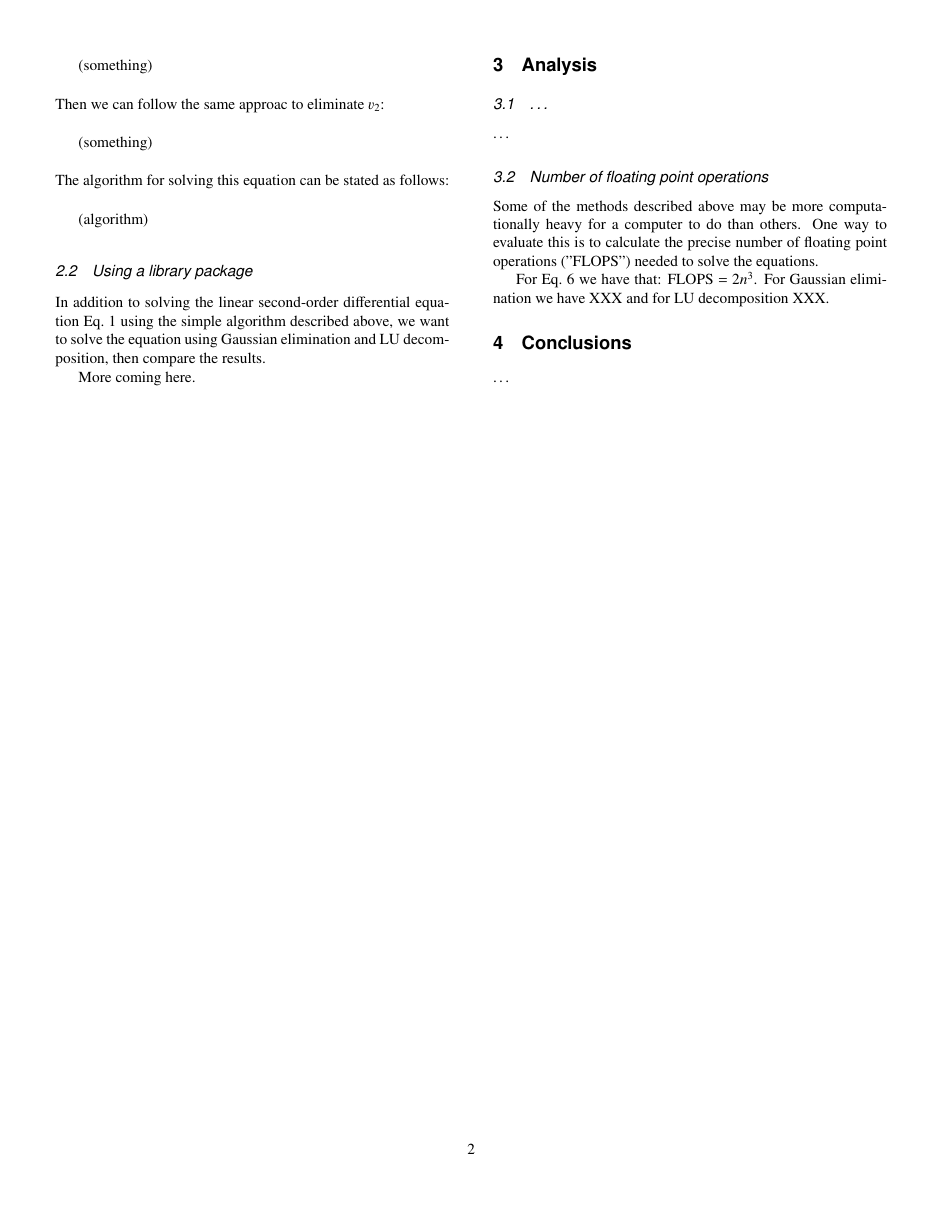
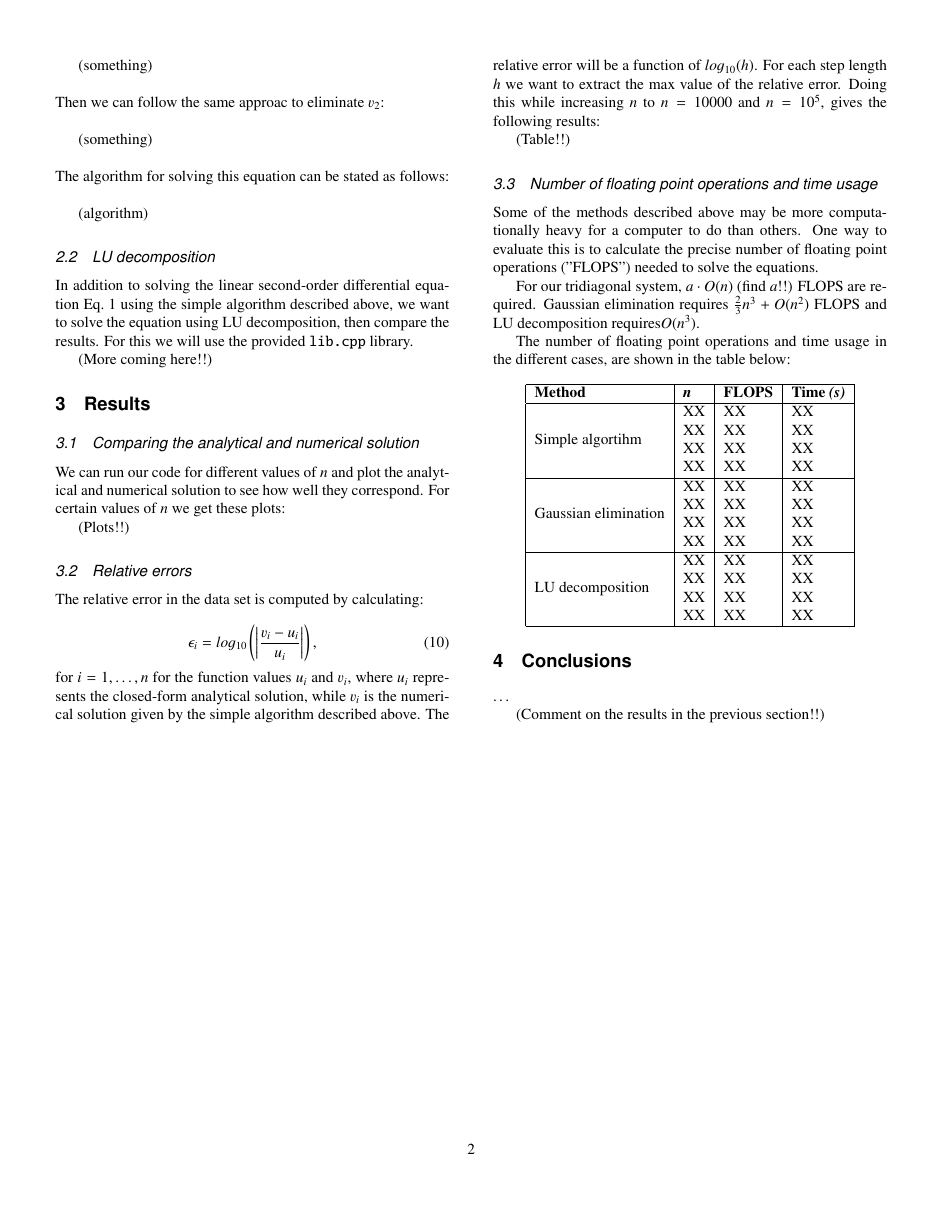
Before and after one commit to mariahammerstrom/Project1, a LaTeX paper (Report/FYS4150-Report-Project1.tex): page 2 of 2. Compiled offline with pdfLaTeX.

Commit message:
Added text.

```diff
--- a/Report/FYS4150-Report-Project1.tex
+++ b/Report/FYS4150-Report-Project1.tex
@@ -11,6 +11,7 @@
 \usepackage[varg]{txfonts}
 \usepackage{graphicx}
 \usepackage{subcaption}
+\usepackage{multirow}
 
 \usepackage{titlesec}
 \titleformat{\section}{\fontfamily{phv}\fontsize{12}{15}\bfseries}{\thesection}{1em}{}
@@ -136,28 +137,71 @@ The first thing to do is to realize that Eq.~\ref{eq:tridiagonal_system} gives a
 
 
 
-\subsection{Using a library package}
-In addition to solving the linear second-order differential equation Eq.~\ref{eq:Poisson} using the simple algorithm described above, we want to solve the equation using Gaussian elimination and LU decomposition, then compare the results.
+\subsection{LU decomposition}
+In addition to solving the linear second-order differential equation Eq.~\ref{eq:Poisson} using the simple algorithm described above, we want to solve the equation using LU decomposition, then compare the results. For this we will use the provided \verb@lib.cpp@ library.
 
-More coming here.
+(More coming here!!)
 
 
 
 
-\section{Analysis}    \label{sec:analysis}
-\subsection{\dots}
-\dots
+\section{Results}    \label{sec:analysis}
 
-\subsection{Number of floating point operations}
+\subsection{Comparing the analytical and numerical solution}
+We can run our code for different values of $n$ and plot the analytical and numerical solution to see how well they correspond. For certain values of $n$ we get these plots:
+
+(Plots!!)
+
+
+\subsection{Relative errors}
+
+The relative error in the data set is computed by calculating:
+
+\begin{equation}
+   \epsilon_i=log_{10}\left(\left|\frac{v_i-u_i}
+                 {u_i}\right|\right),
+\end{equation}
+
+\noindent for $i = 1, \dots, n$ for the function values $u_i$ and $v_i$, where $u_i$ represents the closed-form analytical solution, while $v_i$ is the numerical solution given by the simple algorithm described above. The relative error will be a function of $log_{10}(h)$. For each step length $h$ we want to extract the max value of the relative error. Doing this while increasing $n$ to $n=10000$ and $n=10^5$, gives the following results:
+
+(Table!!)
+
+
+\subsection{Number of floating point operations and time usage}
 Some of the methods described above may be more computationally heavy for a computer to do than others. One way to evaluate this is to calculate the precise number of floating point operations ("FLOPS") needed to solve the equations.
 
-For Eq.~\ref{eq:tridiagonal_system} we have that: FLOPS = $2 n^3$. For Gaussian elimination we have XXX and for LU decomposition XXX.
+For our tridiagonal system, $a\cdot O(n)$ (find $a$!!) FLOPS are required. Gaussian elimination requires $\frac{2}{3}n^3 + O(n^2)$ FLOPS and LU decomposition requires$O(n^3)$.
 
+The number of floating point operations and time usage in the different cases, are shown in the table below:
+
+
+\begin{center}
+    \begin{tabular}{| l | l | l | l |} \hline
+    \textbf{Method} 					&\textbf{\textit{n}} 	&\textbf{FLOPS} 	&\textbf{Time \textit{(s)}} \\ \hline
+    \multirow{4}{*}{Simple algortihm} 		& XX 			& XX				& XX \\
+    								& XX 			& XX 			& XX \\
+    								& XX				& XX 			& XX \\
+								& XX				& XX 			& XX \\ \hline
+
+    \multirow{4}{*}{Gaussian elimination} 	& XX 			& XX				& XX \\
+    								& XX 			& XX 			& XX \\
+    								& XX				& XX 			& XX \\
+								& XX				& XX 			& XX \\ \hline
+
+    \multirow{4}{*}{LU decomposition} 		& XX 			& XX				& XX \\
+    								& XX 			& XX 			& XX \\
+    								& XX				& XX 			& XX \\
+								& XX				& XX 			& XX \\ \hline
+
+    \end{tabular}
+\end{center}
 
 
 \section{Conclusions} \label{sec:conclusions}
 \dots
 
+(Comment on the results in the previous section!!)
+
 \end{multicols}
 
 \end{document}
```
Also changed, not shown: Report/FYS4150-Report-Project1.pdf, Report/FYS4150-Report-Project1.tex (2 more changed lines), 3 other files.
